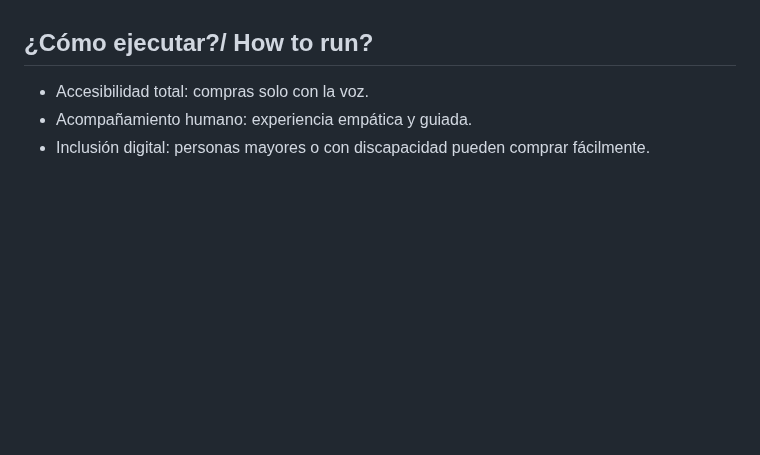
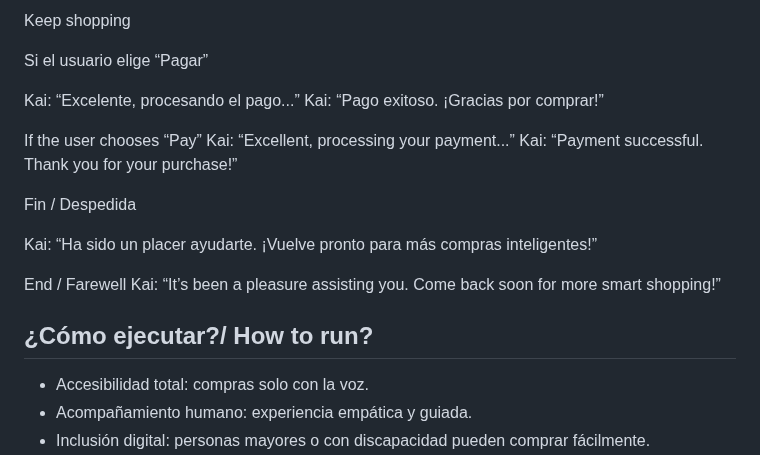
Before and after one commit to DennysJ/KaizenShop, a Markdown page: README.md, the part around one of its changes. Drawn GitHub-style; blank space fills up the shorter version.

```diff
--- a/README.md
+++ b/README.md
@@ -24,3 +112,20 @@ El asistente *Kai* escucha, interpreta y guía al usuario paso a paso: desde bus
+Keep shopping
+
+Si el usuario elige “Pagar”
+
+Kai: “Excelente, procesando el pago...”
+Kai: “Pago exitoso. ¡Gracias por comprar!”
+
+If the user chooses “Pay”
+Kai: “Excellent, processing your payment...”
+Kai: “Payment successful. Thank you for your purchase!”
+
+Fin / Despedida
+
+Kai: “Ha sido un placer ayudarte. ¡Vuelve pronto para más compras inteligentes!”
+
+End / Farewell
+Kai: “It’s been a pleasure assisting you. Come back soon for more smart shopping!”
 ## ¿Cómo ejecutar?/ How to run?
 - Accesibilidad total: compras solo con la voz.
 - Acompañamiento humano: experiencia empática y guiada.
```
Also changed, not shown: other parts of README.md (+91 -3 lines).
